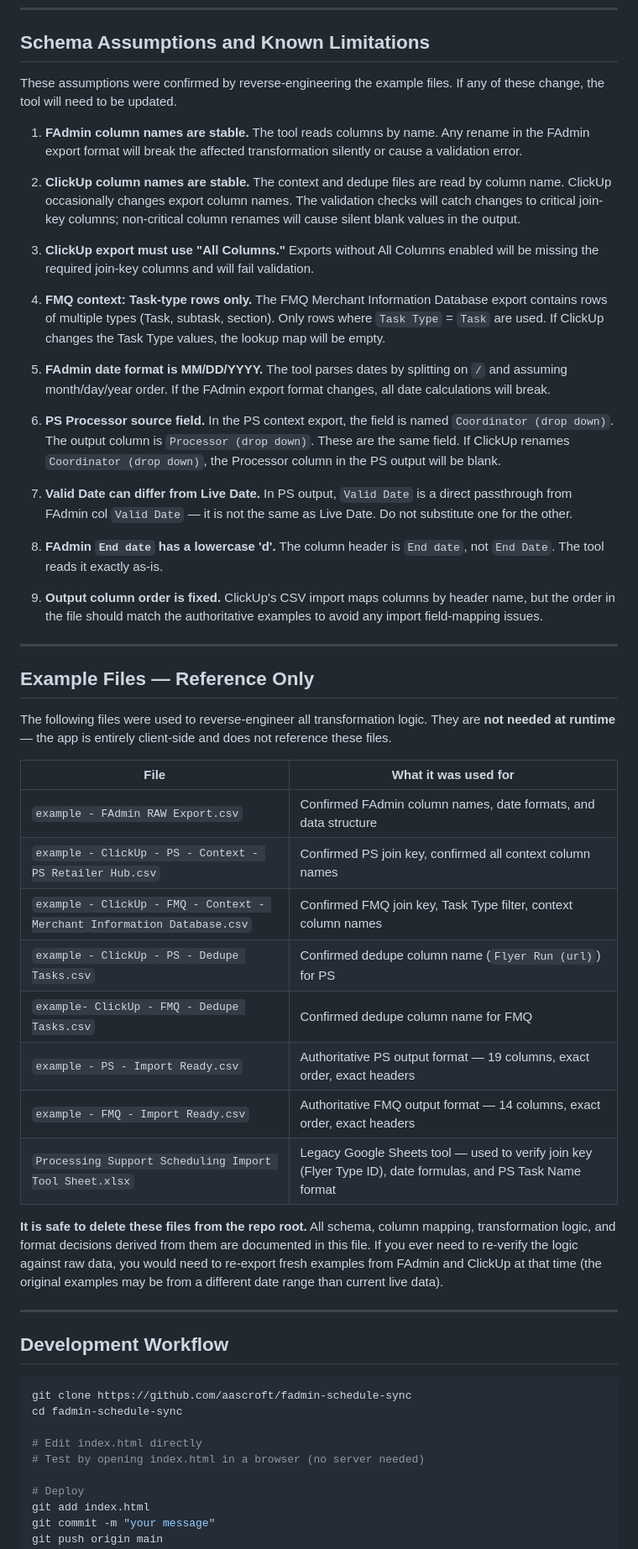
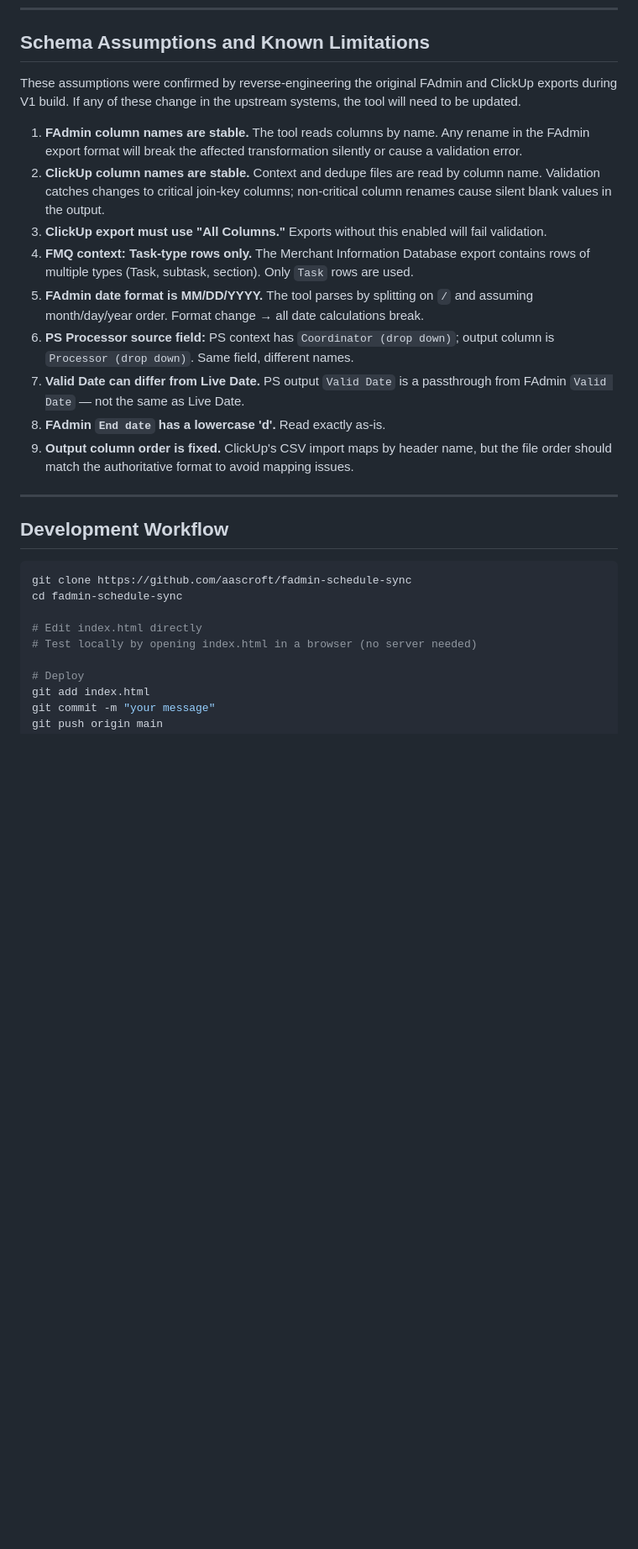
Before and after one commit to aascroft/fadmin-schedule-sync, a Markdown page: CLAUDE.md, the part around one of its changes. Shown at 84% size. Rendered like a GitHub page; blank space fills up the shorter version.

```diff
--- a/CLAUDE.md
+++ b/CLAUDE.md
@@ -205,44 +296,17 @@ The tool validates all three uploaded files before running the transform. Each f
 
 ## Schema Assumptions and Known Limitations
 
-These assumptions were confirmed by reverse-engineering the example files. If any of these change, the tool will need to be updated.
+These assumptions were confirmed by reverse-engineering the original FAdmin and ClickUp exports during V1 build. If any of these change in the upstream systems, the tool will need to be updated.
 
 1. **FAdmin column names are stable.** The tool reads columns by name. Any rename in the FAdmin export format will break the affected transformation silently or cause a validation error.
-
-2. **ClickUp column names are stable.** The context and dedupe files are read by column name. ClickUp occasionally changes export column names. The validation checks will catch changes to critical join-key columns; non-critical column renames will cause silent blank values in the output.
-
-3. **ClickUp export must use "All Columns."** Exports without All Columns enabled will be missing the required join-key columns and will fail validation.
-
-4. **FMQ context: Task-type rows only.** The FMQ Merchant Information Database export contains rows of multiple types (Task, subtask, section). Only rows where `Task Type` = `Task` are used. If ClickUp changes the Task Type values, the lookup map will be empty.
-
-5. **FAdmin date format is MM/DD/YYYY.** The tool parses dates by splitting on `/` and assuming month/day/year order. If the FAdmin export format changes, all date calculations will break.
-
-6. **PS Processor source field.** In the PS context export, the field is named `Coordinator (drop down)`. The output column is `Processor (drop down)`. These are the same field. If ClickUp renames `Coordinator (drop down)`, the Processor column in the PS output will be blank.
-
-7. **Valid Date can differ from Live Date.** In PS output, `Valid Date` is a direct passthrough from FAdmin col `Valid Date` — it is not the same as Live Date. Do not substitute one for the other.
-
-8. **FAdmin `End date` has a lowercase 'd'.** The column header is `End date`, not `End Date`. The tool reads it exactly as-is.
-
-9. **Output column order is fixed.** ClickUp's CSV import maps columns by header name, but the order in the file should match the authoritative examples to avoid any import field-mapping issues.
-
----
-
-## Example Files — Reference Only
-
-The following files were used to reverse-engineer all transformation logic. They are **not needed at runtime** — the app is entirely client-side and does not reference these files.
-
-| File | What it was used for |
-|---|---|
-| `example - FAdmin RAW Export.csv` | Confirmed FAdmin column names, date formats, and data structure |
-| `example - ClickUp - PS - Context - PS Retailer Hub.csv` | Confirmed PS join key, confirmed all context column names |
-| `example - ClickUp - FMQ - Context - Merchant Information Database.csv` | Confirmed FMQ join key, Task Type filter, context column names |
-| `example - ClickUp - PS - Dedupe Tasks.csv` | Confirmed dedupe column name (`Flyer Run (url)`) for PS |
-| `example- ClickUp - FMQ - Dedupe Tasks.csv` | Confirmed dedupe column name for FMQ |
-| `example - PS - Import Ready.csv` | Authoritative PS output format — 19 columns, exact order, exact headers |
-| `example - FMQ - Import Ready.csv` | Authoritative FMQ output format — 14 columns, exact order, exact headers |
-| `Processing Support Scheduling Import Tool Sheet.xlsx` | Legacy Google Sheets tool — used to verify join key (Flyer Type ID), date formulas, and PS Task Name format |
-
-**It is safe to delete these files from the repo root.** All schema, column mapping, transformation logic, and format decisions derived from them are documented in this file. If you ever need to re-verify the logic against raw data, you would need to re-export fresh examples from FAdmin and ClickUp at that time (the original examples may be from a different date range than current live data).
+2. **ClickUp column names are stable.** Context and dedupe files are read by column name. Validation catches changes to critical join-key columns; non-critical column renames cause silent blank values in the output.
+3. **ClickUp export must use "All Columns."** Exports without this enabled will fail validation.
+4. **FMQ context: Task-type rows only.** The Merchant Information Database export contains rows of multiple types (Task, subtask, section). Only `Task` rows are used.
+5. **FAdmin date format is MM/DD/YYYY.** The tool parses by splitting on `/` and assuming month/day/year order. Format change → all date calculations break.
+6. **PS Processor source field:** PS context has `Coordinator (drop down)`; output column is `Processor (drop down)`. Same field, different names.
+7. **Valid Date can differ from Live Date.** PS output `Valid Date` is a passthrough from FAdmin `Valid Date` — not the same as Live Date.
+8. **FAdmin `End date` has a lowercase 'd'.** Read exactly as-is.
+9. **Output column order is fixed.** ClickUp's CSV import maps by header name, but the file order should match the authoritative format to avoid mapping issues.
 
 ---
 
@@ -253,7 +317,7 @@ git clone https://github.com/aascroft/fadmin-schedule-sync
 cd fadmin-schedule-sync
 
 # Edit index.html directly
-# Test by opening index.html in a browser (no server needed)
+# Test locally by opening index.html in a browser (no server needed)
 
 # Deploy
 git add index.html
```
Also changed, not shown: other parts of CLAUDE.md (+98 -7 lines).
